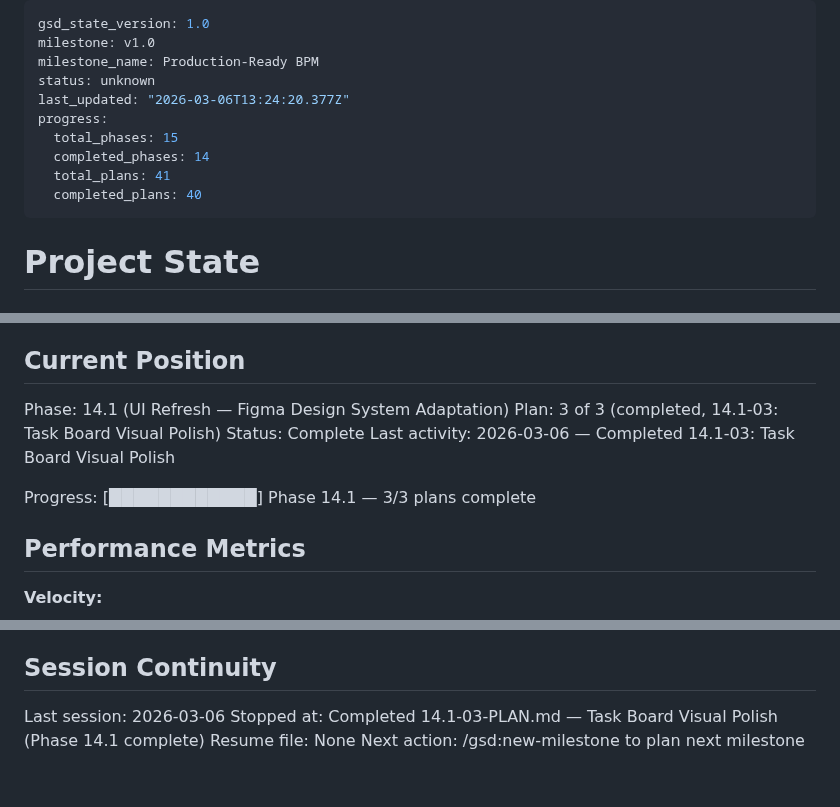
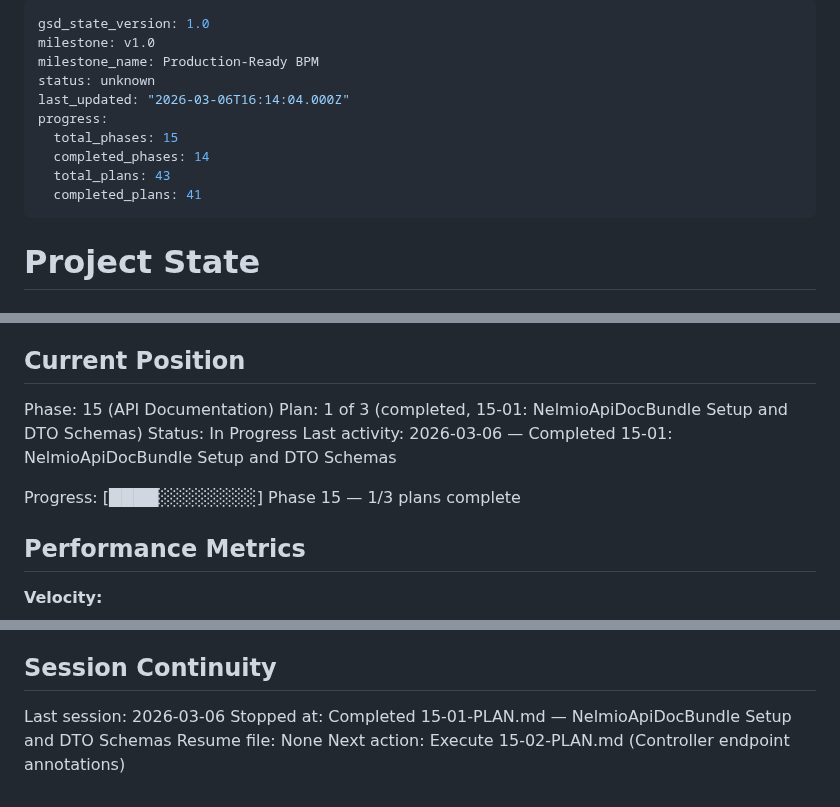
Before and after one commit to Aleksandr-hub/procivo, a Markdown page: .planning/STATE.md, 3 parts joined by grey strips. GitHub-like rendering.

Commit message:
docs(15-01): complete NelmioApiDocBundle setup and DTO schemas plan
- Create 15-01-SUMMARY.md with execution results
- Update STATE.md position to Phase 15 Plan 1/3
- Update ROADMAP.md with plan progress

```diff
--- a/.planning/STATE.md
+++ b/.planning/STATE.md
@@ -3,12 +3,12 @@ gsd_state_version: 1.0
 milestone: v1.0
 milestone_name: Production-Ready BPM
 status: unknown
-last_updated: "2026-03-06T13:24:20.377Z"
+last_updated: "2026-03-06T16:14:04.000Z"
 progress:
   total_phases: 15
   completed_phases: 14
-  total_plans: 41
-  completed_plans: 40
+  total_plans: 43
+  completed_plans: 41
 ---
 
 # Project State
@@ -22,12 +22,12 @@ See: .planning/PROJECT.md (updated 2026-03-01)
 
 ## Current Position
 
-Phase: 14.1 (UI Refresh — Figma Design System Adaptation)
-Plan: 3 of 3 (completed, 14.1-03: Task Board Visual Polish)
-Status: Complete
-Last activity: 2026-03-06 — Completed 14.1-03: Task Board Visual Polish
+Phase: 15 (API Documentation)
+Plan: 1 of 3 (completed, 15-01: NelmioApiDocBundle Setup and DTO Schemas)
+Status: In Progress
+Last activity: 2026-03-06 — Completed 15-01: NelmioApiDocBundle Setup and DTO Schemas
 
-Progress: [████████████] Phase 14.1 — 3/3 plans complete
+Progress: [████░░░░░░░░] Phase 15 — 1/3 plans complete
 
 ## Performance Metrics
 
@@ -208,6 +211,6 @@ None.
 ## Session Continuity
 
 Last session: 2026-03-06
-Stopped at: Completed 14.1-03-PLAN.md — Task Board Visual Polish (Phase 14.1 complete)
+Stopped at: Completed 15-01-PLAN.md — NelmioApiDocBundle Setup and DTO Schemas
 Resume file: None
-Next action: /gsd:new-milestone to plan next milestone
+Next action: Execute 15-02-PLAN.md (Controller endpoint annotations)
```
Also changed, not shown: other parts of .planning/STATE.md (+3 -0 lines), .planning/ROADMAP.md (+2 -2 lines), 1 other file.
